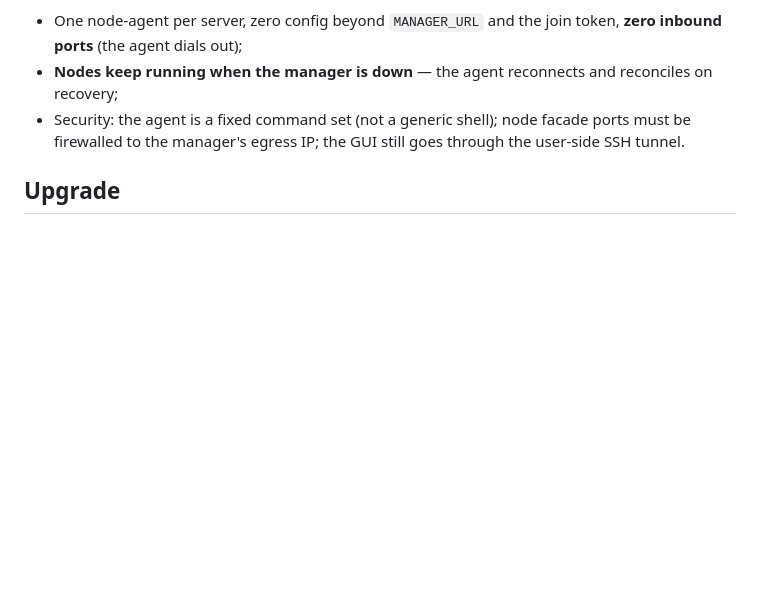
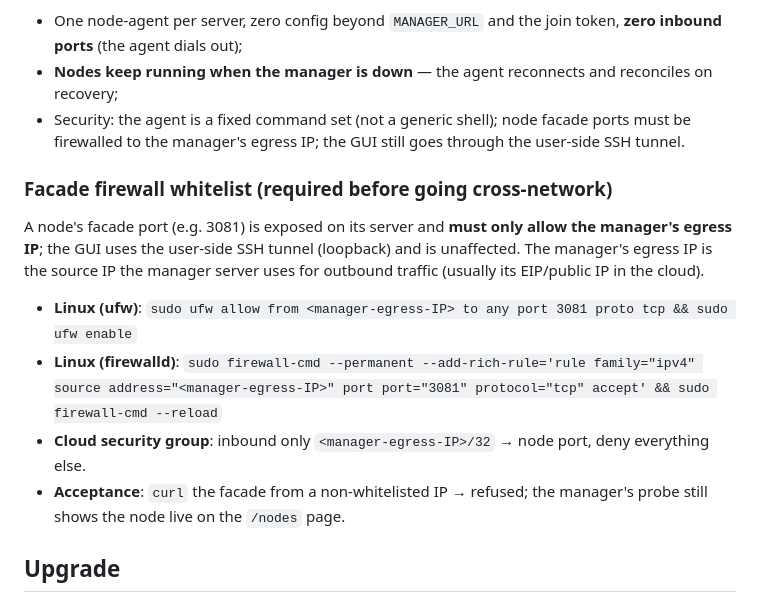
Before and after one commit to litestartup-com/dsh-agent-manager, a Markdown page: README.md, the part around the change. Rendered like a GitHub page; blank space fills up the shorter version.

Commit message:
docs(fleet): Q5 部署文档——facade 防火墙白名单一节（ufw/firewalld/云安全组 + 验收口径，双语文档同步）

```diff
--- a/README.md
+++ b/README.md
@@ -114,6 +114,23 @@ process = reseed + reinstall + restart), no config edits.
   ports must be firewalled to the manager's egress IP; the GUI still goes
   through the user-side SSH tunnel.
 
+### Facade firewall whitelist (required before going cross-network)
+
+A node's facade port (e.g. 3081) is exposed on its server and **must only allow
+the manager's egress IP**; the GUI uses the user-side SSH tunnel (loopback) and
+is unaffected. The manager's egress IP is the source IP the manager server uses
+for outbound traffic (usually its EIP/public IP in the cloud).
+
+- **Linux (ufw)**:
+  `sudo ufw allow from <manager-egress-IP> to any port 3081 proto tcp && sudo ufw enable`
+- **Linux (firewalld)**:
+  `sudo firewall-cmd --permanent --add-rich-rule='rule family="ipv4" source address="<manager-egress-IP>" port port="3081" protocol="tcp" accept' && sudo firewall-cmd --reload`
+- **Cloud security group**: inbound only `<manager-egress-IP>/32` → node port,
+  deny everything else.
+- **Acceptance**: `curl` the facade from a non-whitelisted IP → refused; the
+  manager's probe still shows the node live on the `/nodes` page.
+
+
 ## Upgrade
 
 - **Bare metal**: `npm run update` — backup → pull → build → health probe,
```
Also changed, not shown: README.zh.md (+15 -0 lines).
